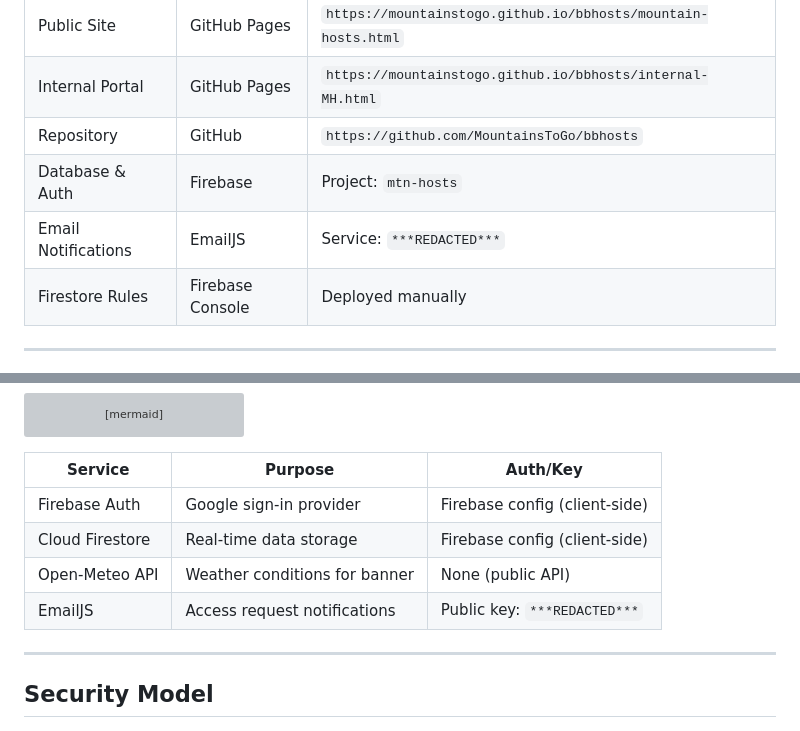
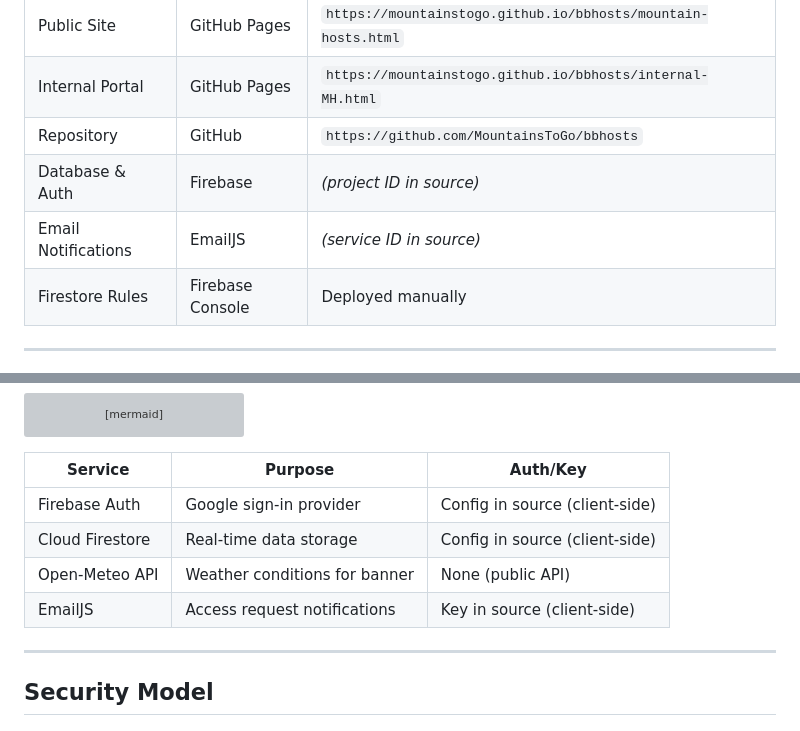
Before and after one commit to MountainsToGo/bbhosts, a Markdown page: ARCHITECTURE.md, 2 parts joined by grey strips. GitHub-like rendering; grey boxes are pictures that could not be loaded.

Commit message:
Remove sensitive IDs and keys from architecture doc

```diff
--- a/ARCHITECTURE.md
+++ b/ARCHITECTURE.md
@@ -44,8 +44,8 @@ graph TB
 | Public Site | GitHub Pages | `https://mountainstogo.github.io/bbhosts/mountain-hosts.html` |
 | Internal Portal | GitHub Pages | `https://mountainstogo.github.io/bbhosts/internal-MH.html` |
 | Repository | GitHub | `https://github.com/MountainsToGo/bbhosts` |
-| Database & Auth | Firebase | Project: `mtn-hosts` |
-| Email Notifications | EmailJS | Service: `***REDACTED***` |
+| Database & Auth | Firebase | *(project ID in source)* |
+| Email Notifications | EmailJS | *(service ID in source)* |
 | Firestore Rules | Firebase Console | Deployed manually |
 
 ---
@@ -321,10 +321,10 @@ graph LR
 
 | Service | Purpose | Auth/Key |
 |---------|---------|----------|
-| Firebase Auth | Google sign-in provider | Firebase config (client-side) |
-| Cloud Firestore | Real-time data storage | Firebase config (client-side) |
+| Firebase Auth | Google sign-in provider | Config in source (client-side) |
+| Cloud Firestore | Real-time data storage | Config in source (client-side) |
 | Open-Meteo API | Weather conditions for banner | None (public API) |
-| EmailJS | Access request notifications | Public key: `***REDACTED***` |
+| EmailJS | Access request notifications | Key in source (client-side) |
 
 ---
 
```
Also changed, not shown: other parts of ARCHITECTURE.md (+1 -1 lines).
